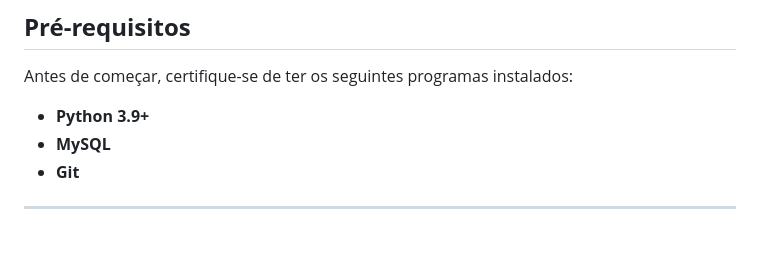
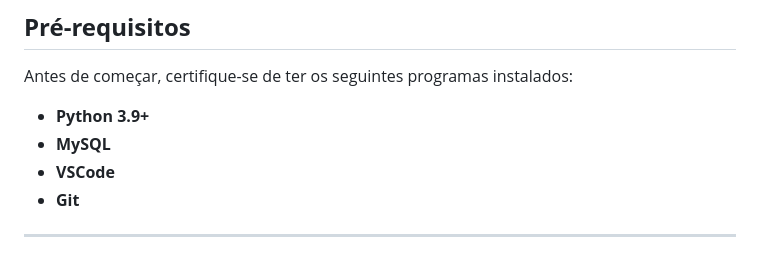
Before and after one commit to Evemarques07/Industrias-Wayne, a Markdown page: README.md, the part around the change. GitHub-like rendering.

Commit message:
corrigido documentação

```diff
--- a/README.md
+++ b/README.md
@@ -19,6 +19,7 @@ Antes de começar, certifique-se de ter os seguintes programas instalados:
 
 - **Python 3.9+**
 - **MySQL**
+- **VSCode**
 - **Git**
 
 ---
```
